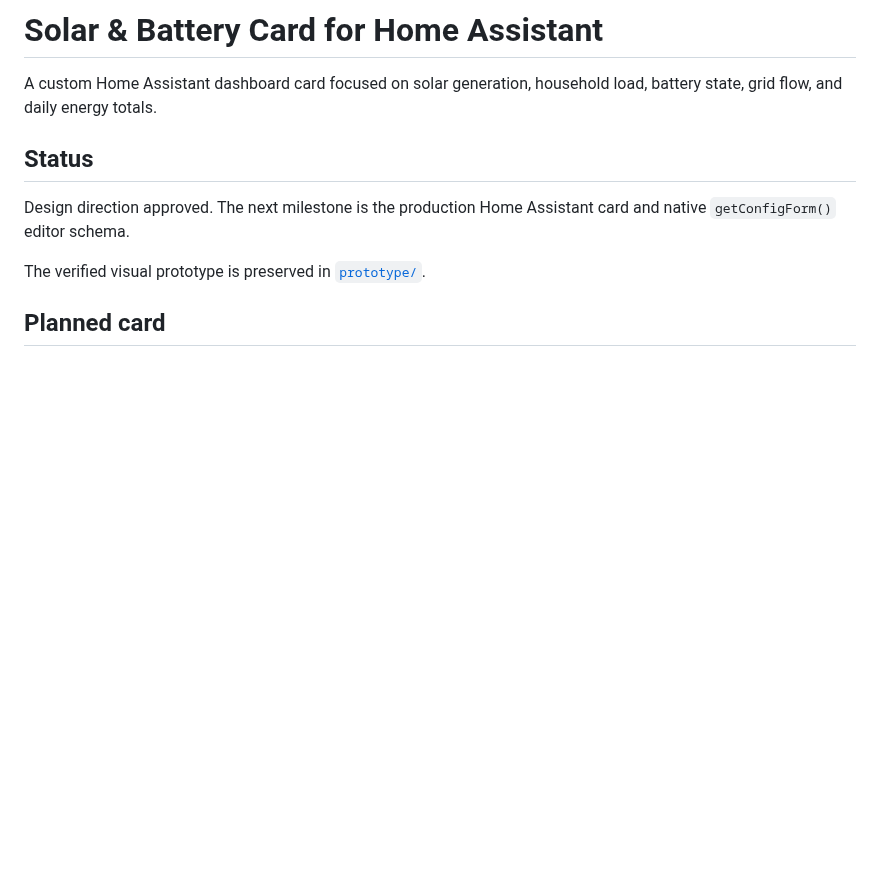
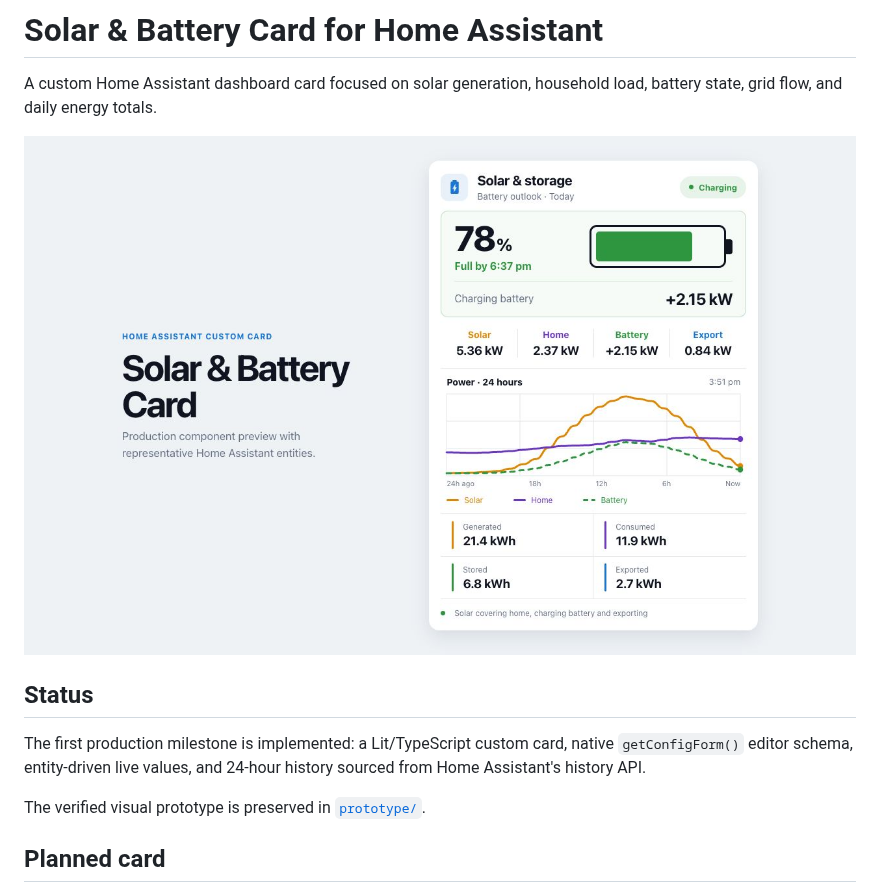
Before and after one commit to halfbuilthq/solar-battery-card, a Markdown page: README.md, the part around one of its changes. GitHub-like rendering; pictures changed too: docs/production-preview.png (added); blank space fills up the shorter version.

```diff
--- a/README.md
+++ b/README.md
@@ -3,10 +3,13 @@
 A custom Home Assistant dashboard card focused on solar generation, household
 load, battery state, grid flow, and daily energy totals.
 
+![Solar & Battery Card preview](docs/production-preview.png)
+
 ## Status
 
-Design direction approved. The next milestone is the production Home Assistant
-card and native `getConfigForm()` editor schema.
+The first production milestone is implemented: a Lit/TypeScript custom card,
+native `getConfigForm()` editor schema, entity-driven live values, and 24-hour
+history sourced from Home Assistant's history API.
 
 The verified visual prototype is preserved in [`prototype/`](prototype/).
 
```
Also changed, not shown: other parts of README.md (+38 -2 lines), docs/production-preview-mobile.png (added), 17 other files.
